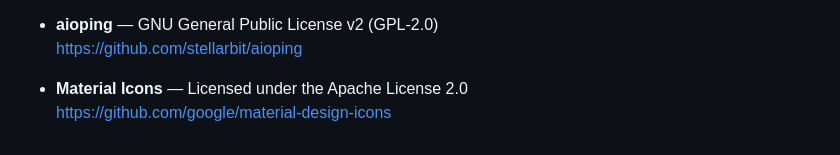
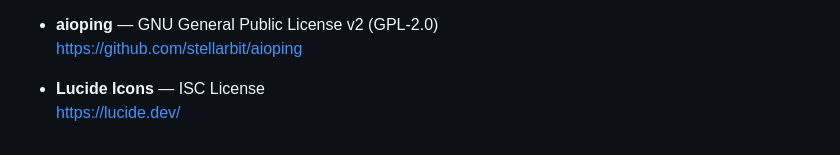
Before and after one commit to nikolan123/NikoWoL, a Markdown page: README.md, the part around the change. Rendered like a GitHub page.

Commit message:
update readme with new icon lib

```diff
--- a/README.md
+++ b/README.md
@@ -156,5 +156,5 @@ This project uses the following open-source libraries:
 * **aioping** — GNU General Public License v2 (GPL-2.0)
   [https://github.com/stellarbit/aioping](https://github.com/stellarbit/aioping)
 
-* **Material Icons** — Licensed under the Apache License 2.0
-  [https://github.com/google/material-design-icons](https://github.com/google/material-design-icons)
+* **Lucide Icons** — ISC License
+  [https://lucide.dev/](https://lucide.dev/)
```
